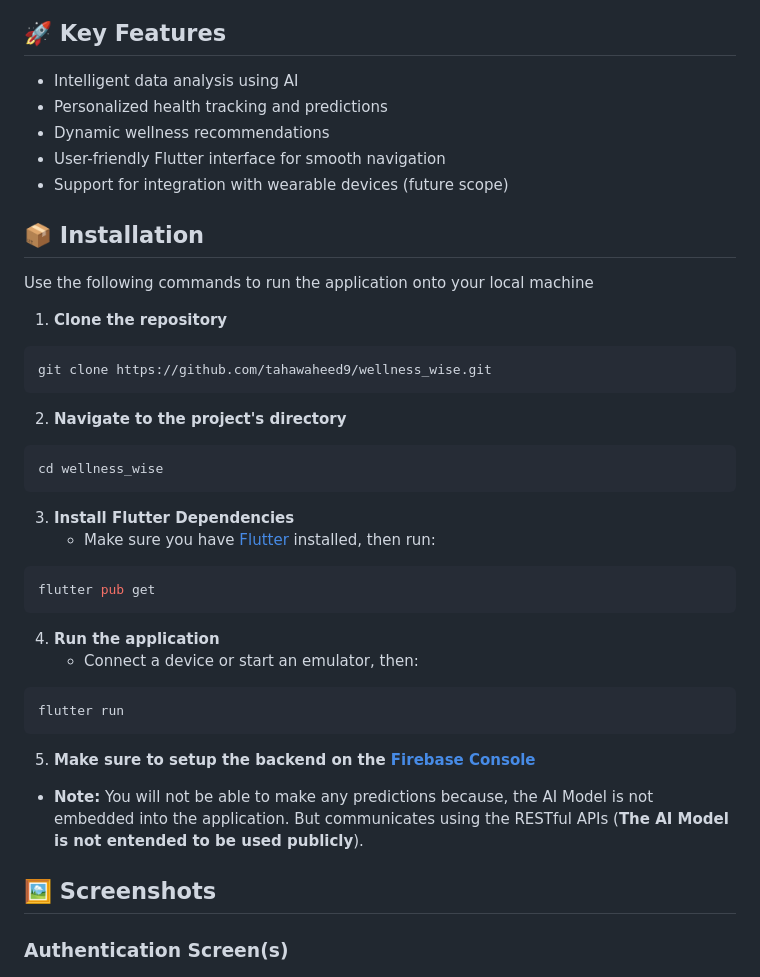
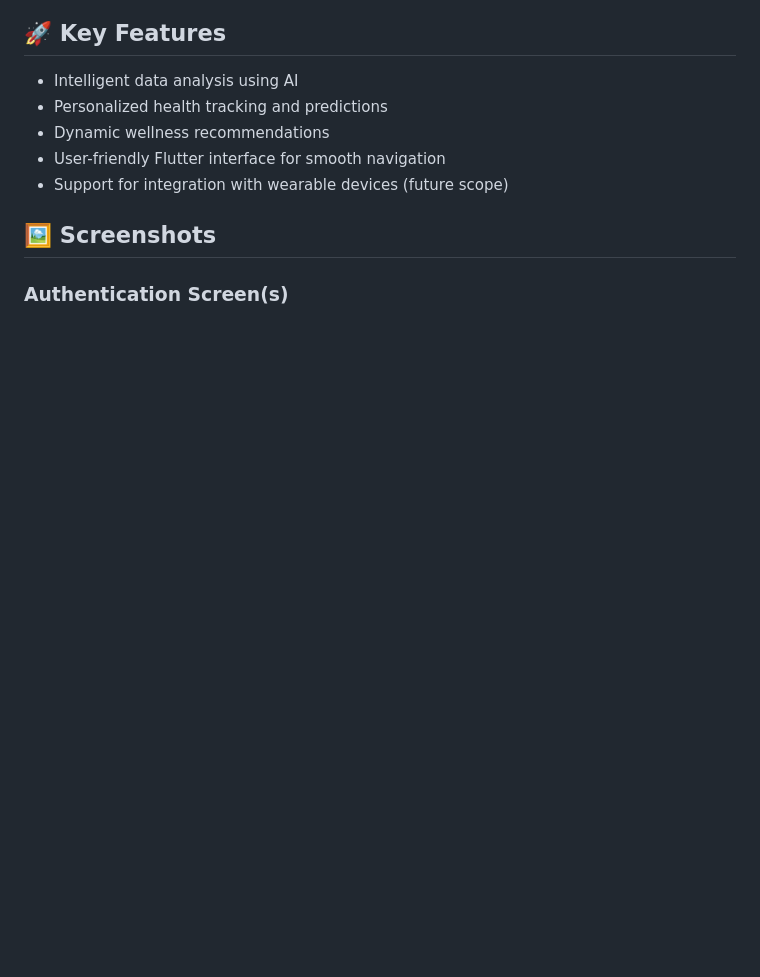
Before and after one commit to tahawaheed9/wellness_wise, a Markdown page: README.md, the part around the change. Rendered like a GitHub page; blank space fills up the shorter version.

````diff
--- a/README.md
+++ b/README.md
@@ -31,35 +31,6 @@ The primary goal of this project is to create a user-centric mobile solution tha
 - Dynamic wellness recommendations
 - User-friendly Flutter interface for smooth navigation
 - Support for integration with wearable devices (future scope)
-
-## 📦 Installation
-Use the following commands to run the application onto your local machine
-
-1. **Clone the repository**
-```bash
-git clone https://github.com/tahawaheed9/wellness_wise.git
-```
-
-2. **Navigate to the project's directory**
-```bash
-cd wellness_wise
-```
-
-3. **Install Flutter Dependencies**
-   - Make sure you have [Flutter](https://docs.flutter.dev/get-started/install) installed, then run:
-```bash
-flutter pub get
-```
-
-4. **Run the application**
-   - Connect a device or start an emulator, then:
-```bash
-flutter run
-```
-
-5. **Make sure to setup the backend on the [Firebase Console](https://console.firebase.google.com)**
-
-- **Note:** You will not be able to make any predictions because, the AI Model is not embedded into the application. But communicates using the RESTful APIs (**The AI Model is not entended to be used publicly**).
 
 ## 🖼️ Screenshots
 
````
